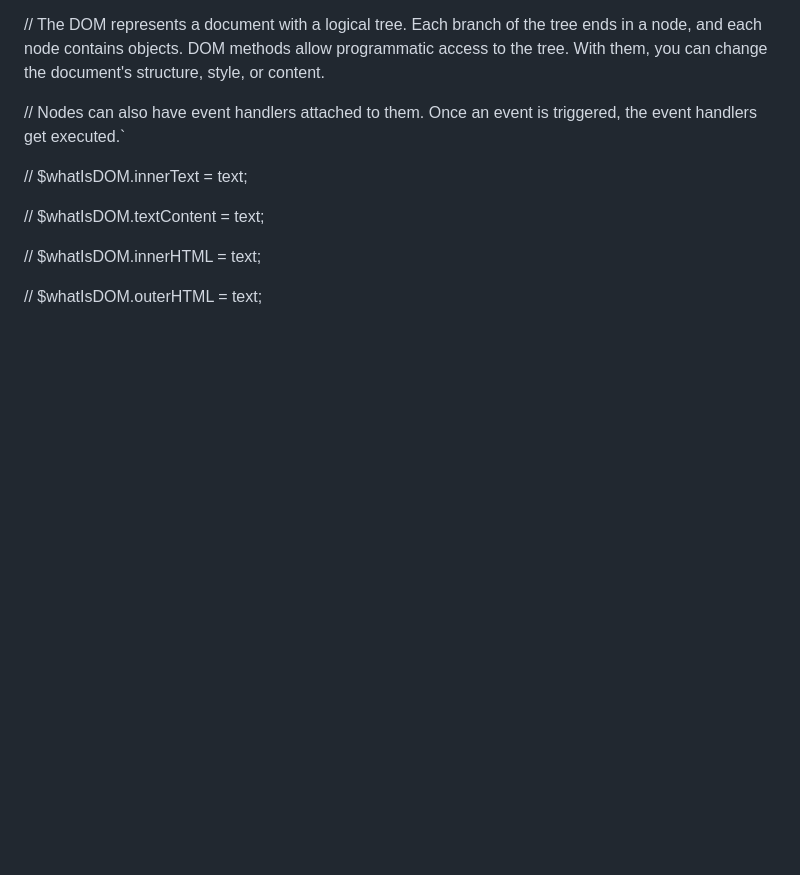
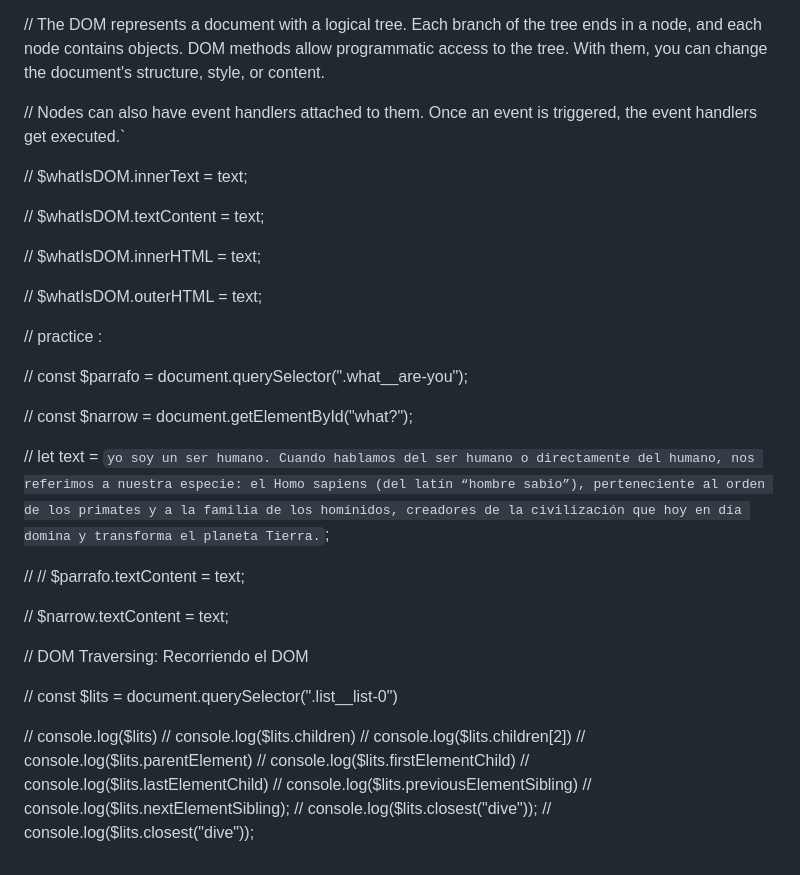
Before and after one commit to Mirror-Scribbles/JS-practice, a Markdown page: README.md, the part around the change. GitHub-like rendering; blank space fills up the shorter version.

```diff
--- a/README.md
+++ b/README.md
@@ -2168,3 +2168,40 @@ $eclypse.style.backgroundColor = ""
 // $whatIsDOM.innerHTML = text;
 
 // $whatIsDOM.outerHTML = text;
+
+
+// practice :
+
+
+
+
+// const $parrafo = document.querySelector(".what__are-you");
+
+// const $narrow = document.getElementById("what?");
+
+
+// let text = `yo soy un ser humano. Cuando hablamos del ser humano o directamente del humano, nos referimos a nuestra especie: el Homo sapiens (del latín “hombre sabio”), perteneciente al orden de los primates y a la familia de los homínidos, creadores de la civilización que hoy en día domina y transforma el planeta Tierra.`;
+
+// // $parrafo.textContent = text;
+
+// $narrow.textContent = text;
+
+
+
+
+
+// DOM Traversing: Recorriendo el DOM
+
+// const $lits = document.querySelector(".list__list-0")
+
+
+// console.log($lits)
+// console.log($lits.children)
+// console.log($lits.children[2])
+// console.log($lits.parentElement)
+// console.log($lits.firstElementChild)
+// console.log($lits.lastElementChild)
+// console.log($lits.previousElementSibling)
+// console.log($lits.nextElementSibling);
+// console.log($lits.closest("dive"));
+// console.log($lits.closest("dive"));
```
